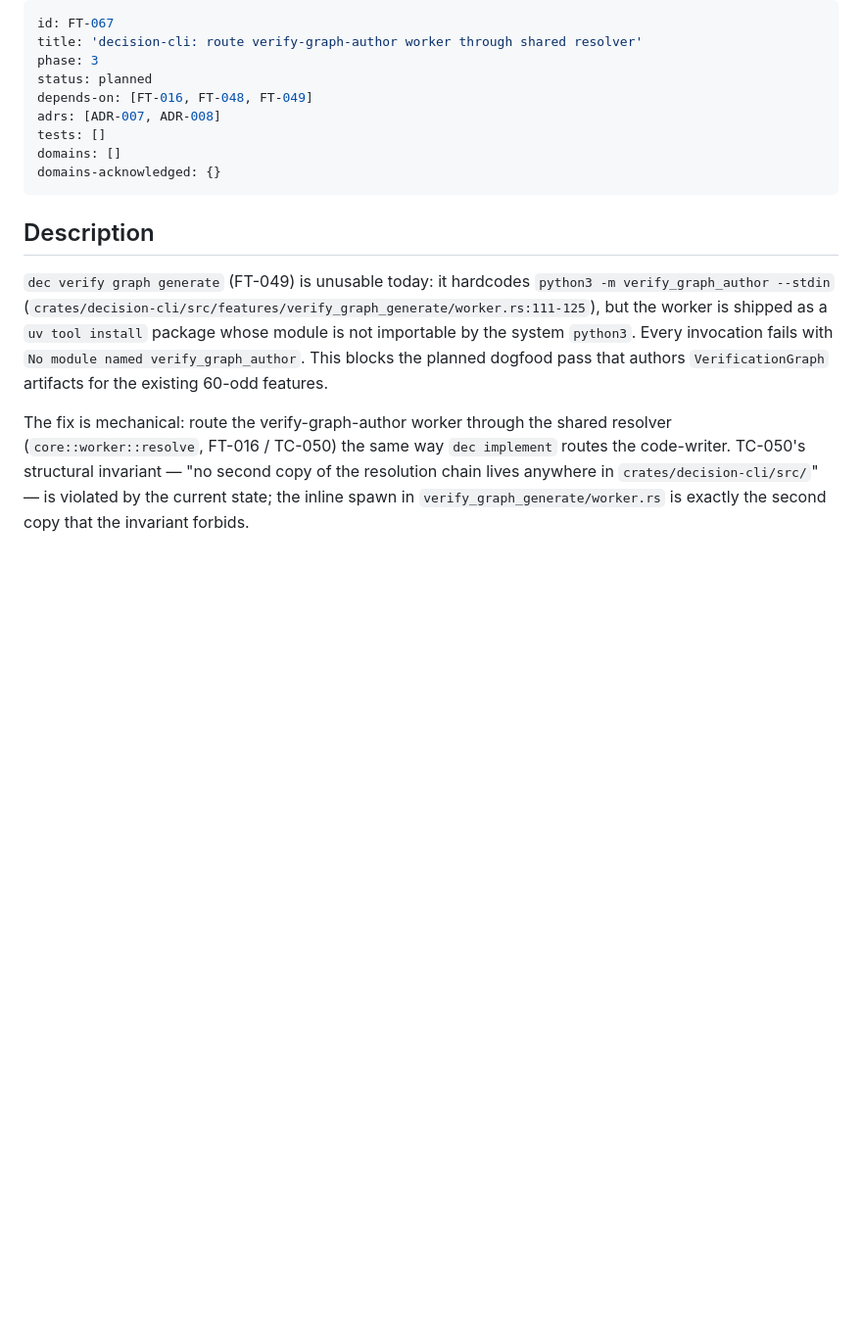
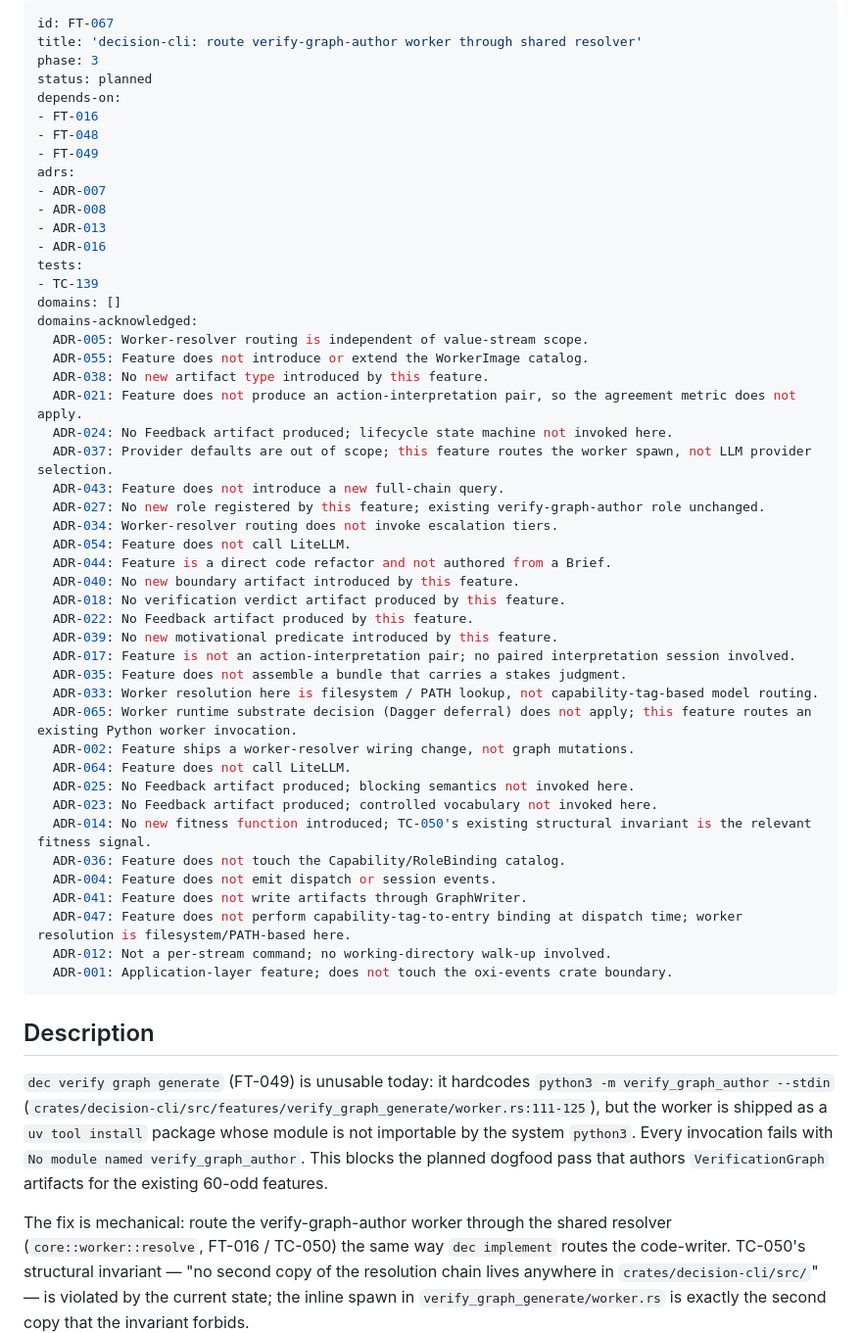
Before and after one commit to Hafeok/decision-cli, a Markdown page: .product/features/FT-067-decision-cli-route-verify-graph-author-worker-thro.md, the part around the change. Shown at 98% size. Rendered like a GitHub page; blank space fills up the shorter version.

Commit message:
Make FT-067 implementable (preflight + gap + graph clean)
Links the two cross-cutting ADRs that genuinely apply to the
verify-graph-author worker-resolver routing refactor: ADR-013 (code
quality) and ADR-016 (vertical-slice / SDP — the feature itself fixes
the SDP violation TC-050 flags). Acknowledges the remaining 30
cross-cutting ADRs with per-ADR reasons. Authors TC-139 as the
feature's exit-criteria test.

`product implement FT-067 --dry-run` now clears Preflight + Gap +
Drift + Context Assembly.

Co-Authored-By: Claude Opus 4.7 (1M context) <noreply@anthropic.com>

```diff
--- a/.product/features/FT-067-decision-cli-route-verify-graph-author-worker-thro.md
+++ b/.product/features/FT-067-decision-cli-route-verify-graph-author-worker-thro.md
@@ -3,11 +3,49 @@ id: FT-067
 title: 'decision-cli: route verify-graph-author worker through shared resolver'
 phase: 3
 status: planned
-depends-on: [FT-016, FT-048, FT-049]
-adrs: [ADR-007, ADR-008]
-tests: []
+depends-on:
+- FT-016
+- FT-048
+- FT-049
+adrs:
+- ADR-007
+- ADR-008
+- ADR-013
+- ADR-016
+tests:
+- TC-139
 domains: []
-domains-acknowledged: {}
+domains-acknowledged:
+  ADR-005: Worker-resolver routing is independent of value-stream scope.
+  ADR-055: Feature does not introduce or extend the WorkerImage catalog.
+  ADR-038: No new artifact type introduced by this feature.
+  ADR-021: Feature does not produce an action-interpretation pair, so the agreement metric does not apply.
+  ADR-024: No Feedback artifact produced; lifecycle state machine not invoked here.
+  ADR-037: Provider defaults are out of scope; this feature routes the worker spawn, not LLM provider selection.
+  ADR-043: Feature does not introduce a new full-chain query.
+  ADR-027: No new role registered by this feature; existing verify-graph-author role unchanged.
+  ADR-034: Worker-resolver routing does not invoke escalation tiers.
+  ADR-054: Feature does not call LiteLLM.
+  ADR-044: Feature is a direct code refactor and not authored from a Brief.
+  ADR-040: No new boundary artifact introduced by this feature.
+  ADR-018: No verification verdict artifact produced by this feature.
+  ADR-022: No Feedback artifact produced by this feature.
+  ADR-039: No new motivational predicate introduced by this feature.
+  ADR-017: Feature is not an action-interpretation pair; no paired interpretation session involved.
+  ADR-035: Feature does not assemble a bundle that carries a stakes judgment.
+  ADR-033: Worker resolution here is filesystem / PATH lookup, not capability-tag-based model routing.
+  ADR-065: Worker runtime substrate decision (Dagger deferral) does not apply; this feature routes an existing Python worker invocation.
+  ADR-002: Feature ships a worker-resolver wiring change, not graph mutations.
+  ADR-064: Feature does not call LiteLLM.
+  ADR-025: No Feedback artifact produced; blocking semantics not invoked here.
+  ADR-023: No Feedback artifact produced; controlled vocabulary not invoked here.
+  ADR-014: No new fitness function introduced; TC-050's existing structural invariant is the relevant fitness signal.
+  ADR-036: Feature does not touch the Capability/RoleBinding catalog.
+  ADR-004: Feature does not emit dispatch or session events.
+  ADR-041: Feature does not write artifacts through GraphWriter.
+  ADR-047: Feature does not perform capability-tag-to-entry binding at dispatch time; worker resolution is filesystem/PATH-based here.
+  ADR-012: Not a per-stream command; no working-directory walk-up involved.
+  ADR-001: Application-layer feature; does not touch the oxi-events crate boundary.
 ---
 
 ## Description
```
Also changed, not shown: 1 other file.
